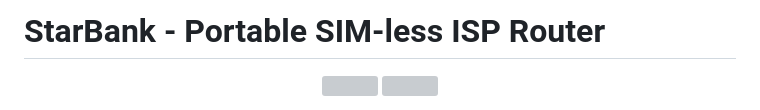
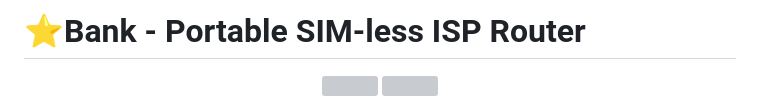
Before and after one commit to mwakidenis/banknet, a Markdown page: README.md, the part around the change. Rendered like a GitHub page; grey boxes are pictures that could not be loaded.

```diff
--- a/README.md
+++ b/README.md
@@ -1,4 +1,4 @@
-# StarBank - Portable SIM-less ISP Router
+#              ⭐Bank - Portable SIM-less ISP Router
 
 <p align="center">
     <img src="https://res.cloudinary.com/dqv8dlj2s/image/upload/v1772326350/favicon_z20pgw.png"/>
```
